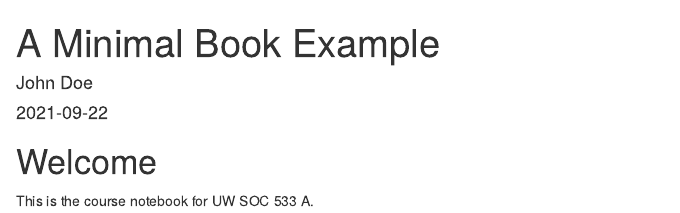
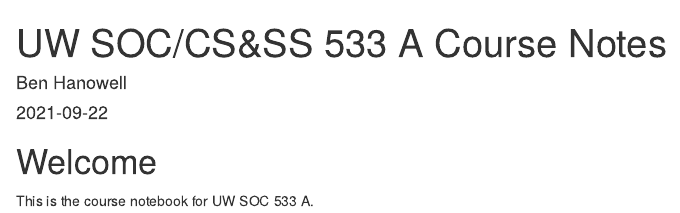
Before and after one commit to hanowell/uwsoc533a, an R Markdown document (index.Rmd): the page in a window 1100 px wide, from its top. Rendered offline with R 4.5, knitr and Pandoc, with nearby package versions; drawn as R Markdown's standard HTML page in place of the format the file asks for.

Commit message:
Change index from default

```diff
--- a/index.Rmd
+++ b/index.Rmd
@@ -1,6 +1,6 @@
 ---
-title: "A Minimal Book Example"
-author: "John Doe"
+title: "UW SOC/CS&SS 533 A Course Notes"
+author: "Ben Hanowell"
 date: "`r Sys.Date()`"
 site: bookdown::bookdown_site
 documentclass: book
@@ -8,9 +8,7 @@ bibliography: [book.bib, packages.bib]
 # url: your book url like https://bookdown.org/yihui/bookdown
 # cover-image: path to the social sharing image like images/cover.jpg
 description: |
-  This is a minimal example of using the bookdown package to write a book.
-  The HTML output format for this example is bookdown::bs4_book,
-  set in the _output.yml file.
+  These are the course notes for Research Methods in Demography, a course cross-listed as SOC/CS&SS 533 A at the University of Washington.
 biblio-style: apalike
 csl: chicago-fullnote-bibliography.csl
 ---
```
